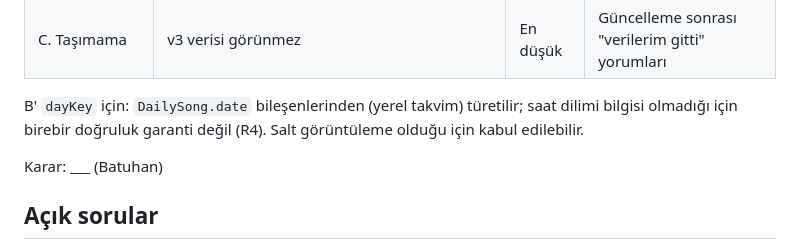
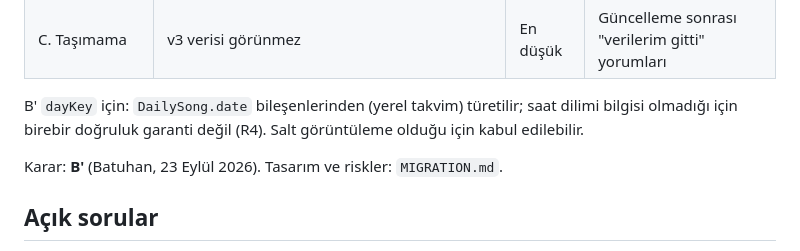
Before and after one commit to batuudemiir/one, a Markdown page: docs/one2/02_veri_modeli.md, the part around the change. GitHub-like rendering.

```diff
--- a/docs/one2/02_veri_modeli.md
+++ b/docs/one2/02_veri_modeli.md
@@ -169,7 +169,7 @@ v3'te tek entity var: `DailySong` (28 alan, ilişki yok). Asıl mood verisi `moo
 
 B' `dayKey` için: `DailySong.date` bileşenlerinden (yerel takvim) türetilir; saat dilimi bilgisi olmadığı için birebir doğruluk garanti değil (R4). Salt görüntüleme olduğu için kabul edilebilir.
 
-Karar: ___ (Batuhan)
+Karar: **B'** (Batuhan, 23 Eylül 2026). Tasarım ve riskler: `MIGRATION.md`.
 
 ## Açık sorular
 
```
Also changed, not shown: CLAUDE.md (+5 -2 lines), docs/one2/ADR-001.md (added, +333 -0 lines).
